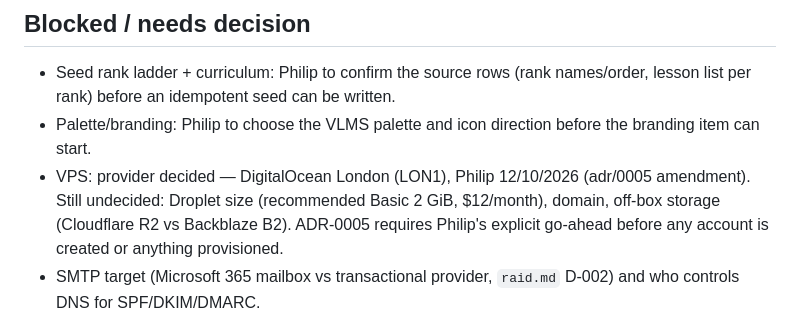
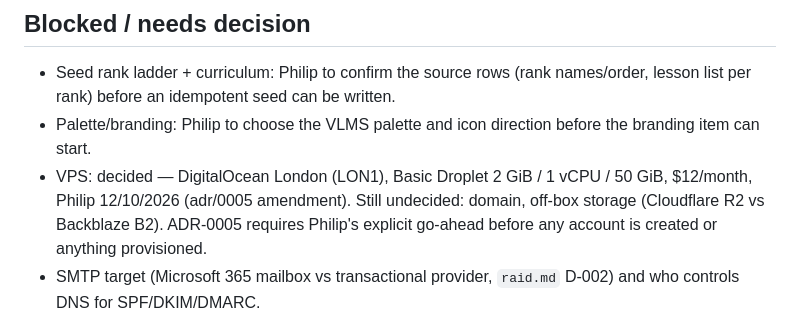
Before and after one commit to PhilipThomas6w/vlms, a Markdown page: STATE.md, the part around the change. Rendered like a GitHub page.

```diff
--- a/STATE.md
+++ b/STATE.md
@@ -63,7 +63,7 @@ _(none)_
 ## Blocked / needs decision
 - Seed rank ladder + curriculum: Philip to confirm the source rows (rank names/order, lesson list per rank) before an idempotent seed can be written.
 - Palette/branding: Philip to choose the VLMS palette and icon direction before the branding item can start.
-- VPS: provider decided — DigitalOcean London (LON1), Philip 12/10/2026 (adr/0005 amendment). Still undecided: Droplet size (recommended Basic 2 GiB, $12/month), domain, off-box storage (Cloudflare R2 vs Backblaze B2). ADR-0005 requires Philip's explicit go-ahead before any account is created or anything provisioned.
+- VPS: decided — DigitalOcean London (LON1), Basic Droplet 2 GiB / 1 vCPU / 50 GiB, $12/month, Philip 12/10/2026 (adr/0005 amendment). Still undecided: domain, off-box storage (Cloudflare R2 vs Backblaze B2). ADR-0005 requires Philip's explicit go-ahead before any account is created or anything provisioned.
 - SMTP target (Microsoft 365 mailbox vs transactional provider, `raid.md` D-002) and who controls DNS for SPF/DKIM/DMARC.
 - Retention purge (hard delete at 3y students / 6y DBS + audit log; only flagging exists, `RecordsDueForDeletionService.cs:30`): Philip to choose manually run `BYPASSRLS` maintenance role vs scheduled job (adr/0004 pass 8). `vlms_app` must never get DELETE on `sensitive_data_access_logs`.
 - Whether ICO registration applies and privacy-notice wording — Philip to verify; not asserted here.
```
Also changed, not shown: docs/adr/0005-hosting-pivot-self-hosted-vps-postgresql.md (+2 -2 lines).
